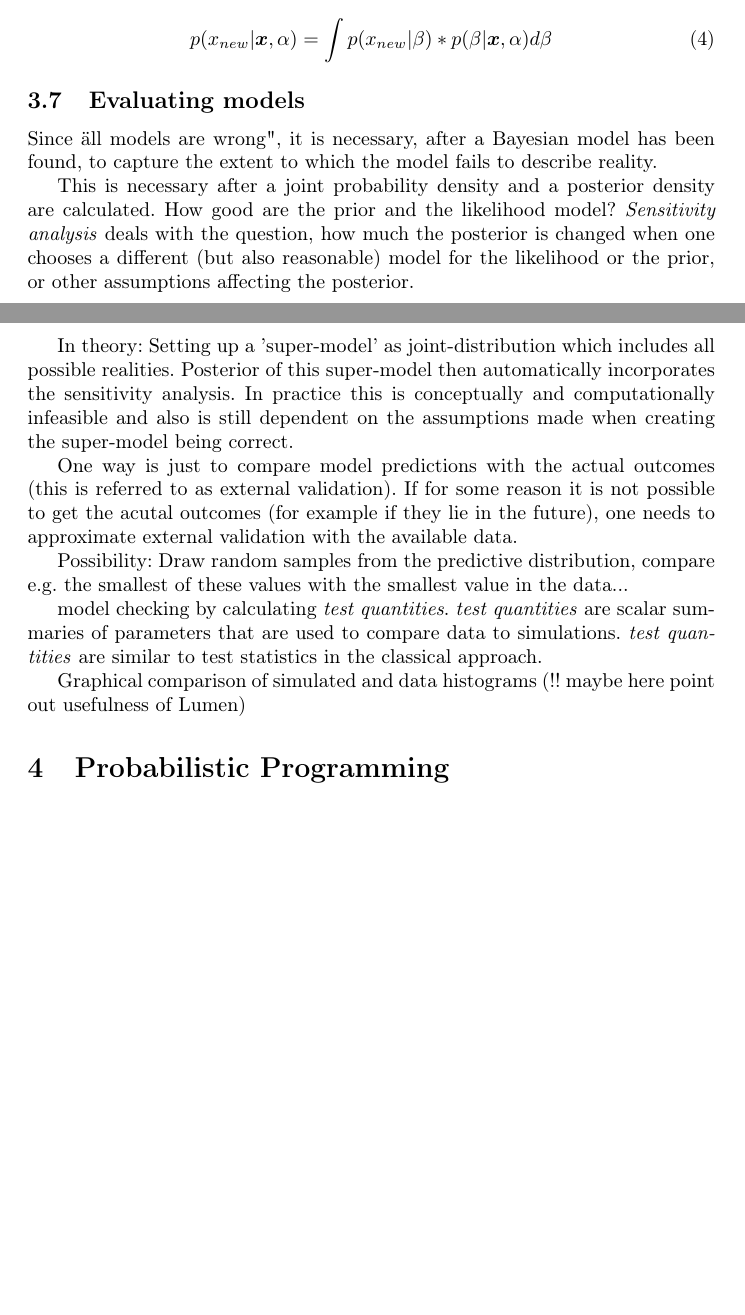
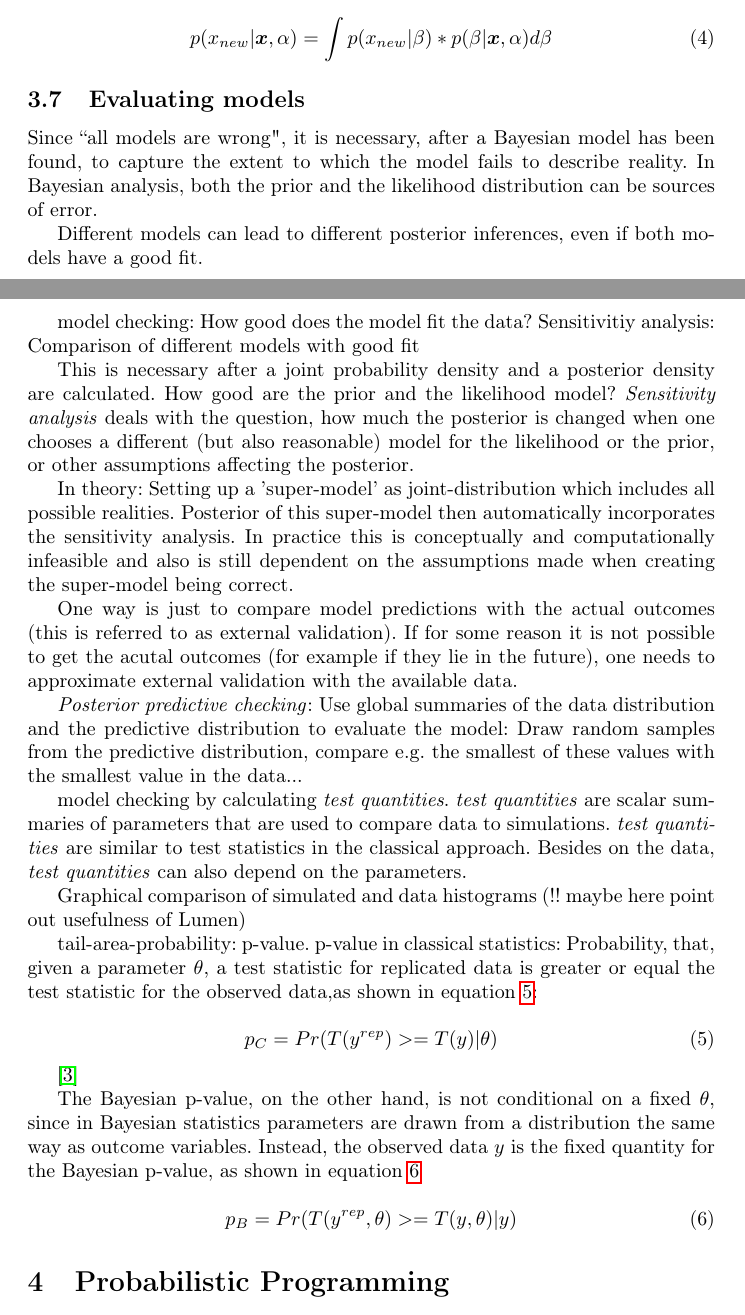
Before and after one commit to jong42/Master_Thesis_CDS, a LaTeX thesis (report/preliminary_thesis.tex): two parts of pages 7 and 8 of 14, joined at a grey line, cut so that both start at the same text, the shorter picture padded with empty space. Compiled offline with pdfLaTeX.

Commit message:
add content to model checking theory

```diff
--- a/report/preliminary_thesis.tex
+++ b/report/preliminary_thesis.tex
@@ -219,7 +219,12 @@ p(x_{new}|\boldsymbol x, \alpha) = \int p(x_{new}|\beta) * p(\beta | \boldsymbol
 
 \subsection{Evaluating models}
 
-Since "all models are wrong", it is necessary, after a Bayesian model has been found, to capture the extent to which the model fails to describe reality.
+Since ``all models are wrong", it is necessary, after a Bayesian model has been found, to capture the extent to which the model fails to describe reality. In Bayesian analysis, both the prior and the likelihood distribution can be sources of error.
+
+Different models can lead to different posterior inferences, even if both models have a good fit.
+
+model checking: How good does the model fit the data?
+Sensitivitiy analysis: Comparison of different models with good fit
 
 This is necessary after a joint probability density and a posterior density are calculated. How good are the prior and the likelihood model?
 \textit{Sensitivity analysis} deals with the question, how much the posterior is changed when one chooses a different (but also reasonable) model for the likelihood or the prior, or other assumptions affecting the posterior.
@@ -228,11 +233,28 @@ In theory: Setting up a 'super-model' as joint-distribution which includes all p
 
 One way is just to compare model predictions with the actual outcomes (this is referred to as external validation). If for some reason it is not possible to get the acutal outcomes (for example if they lie in the future), one needs to approximate external validation with the available data.
 
-Possibility: Draw random samples from the predictive distribution, compare e.g. the smallest of these values with the smallest value in the data...
+\textit{Posterior predictive checking}: Use global summaries of the data distribution and the predictive distribution to evaluate the model: Draw random samples from the predictive distribution, compare e.g. the smallest of these values with the smallest value in the data...
 
-model checking by calculating \textit{test quantities}. \textit{test quantities} are scalar summaries of parameters that are used to compare data to simulations. \textit{test quantities} are similar to test statistics in the classical approach.
+model checking by calculating \textit{test quantities}. \textit{test quantities} are scalar summaries of parameters that are used to compare data to simulations. \textit{test quantities} are similar to test statistics in the classical approach. Besides on the data, \textit{test quantities} can also depend on the parameters.
 
 Graphical comparison of simulated and data histograms (!! maybe here point out usefulness of Lumen)
+
+tail-area-probability: p-value. p-value in classical statistics: Probability, that, given a parameter $\theta$, a test statistic for replicated data is greater or equal the test statistic for the observed data,as shown in equation \ref{eq:classical_p}:
+
+\begin{equation}
+p_C = Pr(T(y^{rep}) >= T(y) | \theta)
+\label{eq:classical_p}
+\end{equation}
+
+\cite{1439840954}
+
+The Bayesian p-value, on the other hand, is not conditional on a fixed $\theta$, since in Bayesian statistics parameters are drawn from a distribution the same way as outcome variables. Instead, the observed data $y$ is the fixed quantity for the Bayesian p-value, as shown in equation \ref{eq:bayesian_p}
+
+\begin{equation}
+p_B = Pr(T(y^{rep},\theta) >= T(y,\theta) | y)
+\label{eq:bayesian_p}
+\end{equation}
+
 \section{Probabilistic Programming}
 
 stochastic data types (--> probability distributions) make it easier to perform bayesian data analysis
```
Also changed, not shown: report/preliminary_thesis.tex (2 more changed lines).
